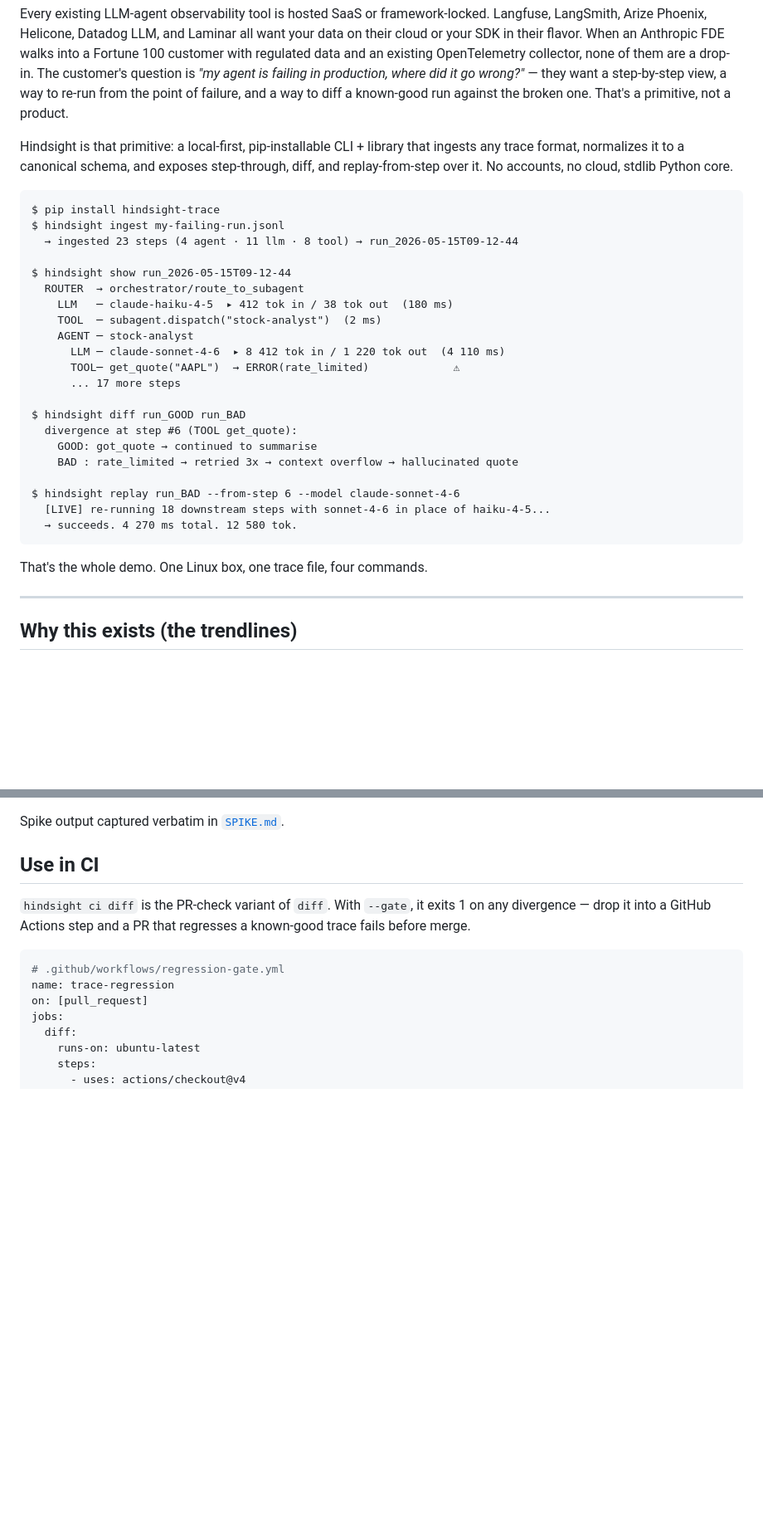
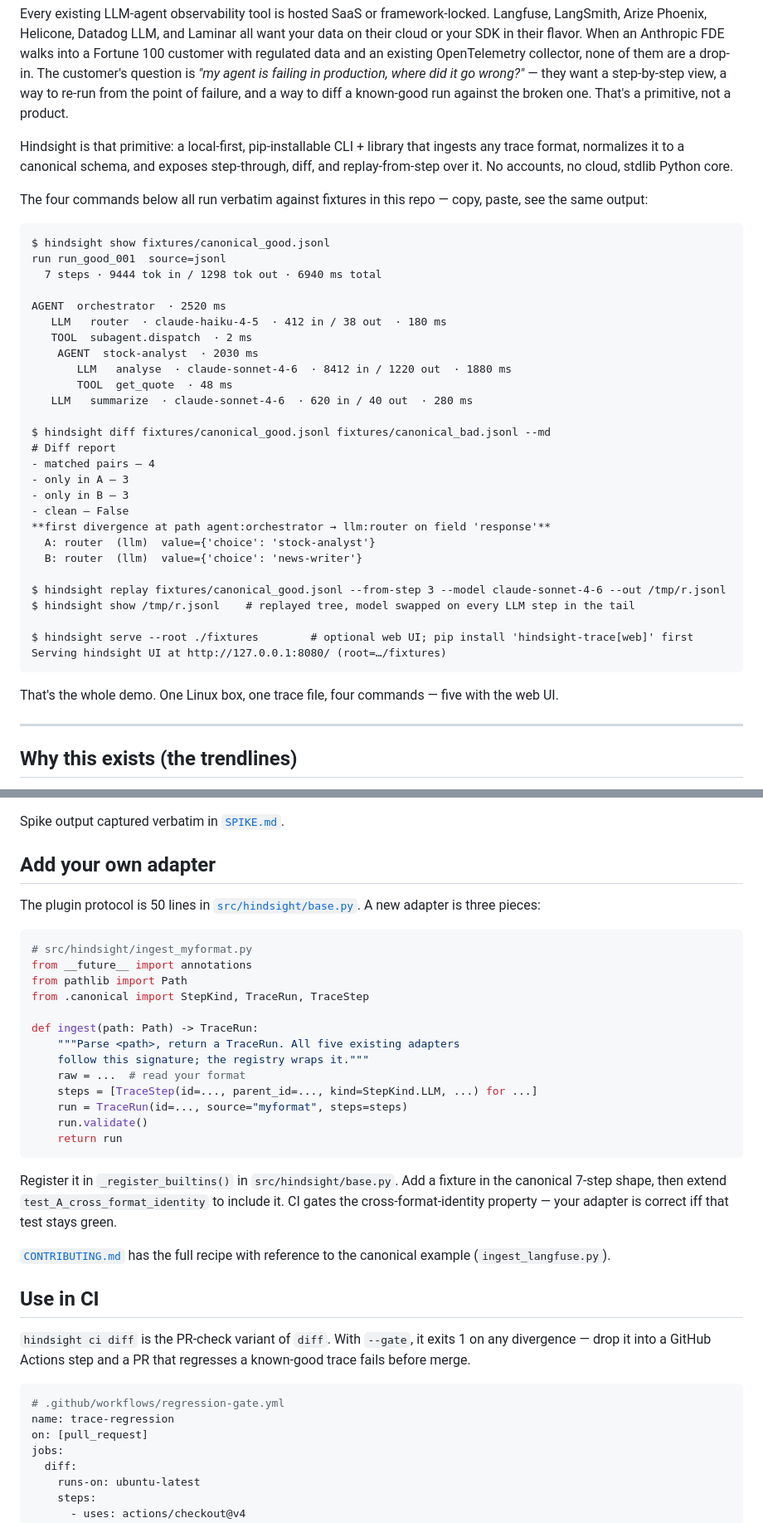
Before and after one commit to jwhit777/hindsight, a Markdown page: README.md, 2 parts joined by grey strips. Shown at 83% size. GitHub-like rendering; blank space fills up the shorter version.

````diff
--- a/README.md
+++ b/README.md
@@ -36,31 +36,39 @@ Every existing LLM-agent observability tool is hosted SaaS or framework-locked.
 
 Hindsight is that primitive: a local-first, pip-installable CLI + library that ingests any trace format, normalizes it to a canonical schema, and exposes step-through, diff, and replay-from-step over it. No accounts, no cloud, stdlib Python core.
 
+The four commands below all run verbatim against fixtures in this repo — copy, paste, see the same output:
+
 ```
-$ pip install hindsight-trace
-$ hindsight ingest my-failing-run.jsonl
-  → ingested 23 steps (4 agent · 11 llm · 8 tool) → run_2026-05-15T09-12-44
+$ hindsight show fixtures/canonical_good.jsonl
+run run_good_001  source=jsonl
+  7 steps · 9444 tok in / 1298 tok out · 6940 ms total
 
-$ hindsight show run_2026-05-15T09-12-44
-  ROUTER  → orchestrator/route_to_subagent
-    LLM   ─ claude-haiku-4-5  ▸ 412 tok in / 38 tok out  (180 ms)
-    TOOL  ─ subagent.dispatch("stock-analyst")  (2 ms)
-    AGENT ─ stock-analyst
-      LLM ─ claude-sonnet-4-6  ▸ 8 412 tok in / 1 220 tok out  (4 110 ms)
-      TOOL─ get_quote("AAPL")  → ERROR(rate_limited)             ⚠
-      ... 17 more steps
+AGENT  orchestrator  · 2520 ms
+   LLM   router  · claude-haiku-4-5  · 412 in / 38 out  · 180 ms
+   TOOL  subagent.dispatch  · 2 ms
+    AGENT  stock-analyst  · 2030 ms
+       LLM   analyse  · claude-sonnet-4-6  · 8412 in / 1220 out  · 1880 ms
+       TOOL  get_quote  · 48 ms
+   LLM   summarize  · claude-sonnet-4-6  · 620 in / 40 out  · 280 ms
 
-$ hindsight diff run_GOOD run_BAD
-  divergence at step #6 (TOOL get_quote):
-    GOOD: got_quote → continued to summarise
-    BAD : rate_limited → retried 3x → context overflow → hallucinated quote
+$ hindsight diff fixtures/canonical_good.jsonl fixtures/canonical_bad.jsonl --md
+# Diff report
+- matched pairs — 4
+- only in A — 3
+- only in B — 3
+- clean — False
+**first divergence at path agent:orchestrator → llm:router on field 'response'**
+  A: router  (llm)  value={'choice': 'stock-analyst'}
+  B: router  (llm)  value={'choice': 'news-writer'}
 
-$ hindsight replay run_BAD --from-step 6 --model claude-sonnet-4-6
-  [LIVE] re-running 18 downstream steps with sonnet-4-6 in place of haiku-4-5...
-  → succeeds. 4 270 ms total. 12 580 tok.
+$ hindsight replay fixtures/canonical_good.jsonl --from-step 3 --model claude-sonnet-4-6 --out /tmp/r.jsonl
+$ hindsight show /tmp/r.jsonl    # replayed tree, model swapped on every LLM step in the tail
+
+$ hindsight serve --root ./fixtures        # optional web UI; pip install 'hindsight-trace[web]' first
+Serving hindsight UI at http://127.0.0.1:8080/ (root=…/fixtures)
 ```
 
-That's the whole demo. One Linux box, one trace file, four commands.
+That's the whole demo. One Linux box, one trace file, four commands — five with the web UI.
 
 ---
 
@@ -166,5 +229,29 @@ python3 -m unittest discover -s . -p 'test_*.py' -v   # 39 tests across 3 suites
 
 Spike output captured verbatim in [`SPIKE.md`](./SPIKE.md).
+
+## Add your own adapter
+
+The plugin protocol is 50 lines in [`src/hindsight/base.py`](./src/hindsight/base.py). A new adapter is three pieces:
+
+```python
+# src/hindsight/ingest_myformat.py
+from __future__ import annotations
+from pathlib import Path
+from .canonical import StepKind, TraceRun, TraceStep
+
+def ingest(path: Path) -> TraceRun:
+    """Parse <path>, return a TraceRun. All five existing adapters
+    follow this signature; the registry wraps it."""
+    raw = ...  # read your format
+    steps = [TraceStep(id=..., parent_id=..., kind=StepKind.LLM, ...) for ...]
+    run = TraceRun(id=..., source="myformat", steps=steps)
+    run.validate()
+    return run
+```
+
+Register it in `_register_builtins()` in `src/hindsight/base.py`. Add a fixture in the canonical 7-step shape, then extend `test_A_cross_format_identity` to include it. CI gates the cross-format-identity property — your adapter is correct iff that test stays green.
+
+[`CONTRIBUTING.md`](./CONTRIBUTING.md) has the full recipe with reference to the canonical example (`ingest_langfuse.py`).
 
 ## Use in CI
 
````
Also changed, not shown: other parts of README.md (+74 -19 lines).
